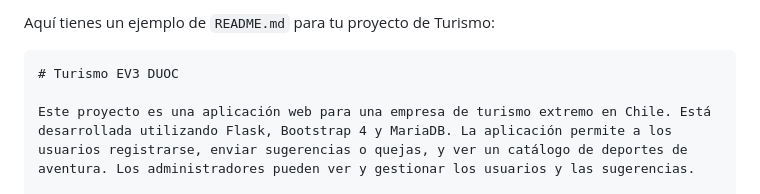
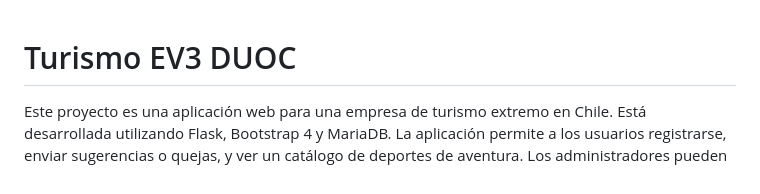
Before and after one commit to Panchetos69/Turismo-EV3-duoc, a Markdown page: README.md, the part around the change. Rendered like a GitHub page.

````diff
--- a/README.md
+++ b/README.md
@@ -1,6 +1,3 @@
-Aquí tienes un ejemplo de `README.md` para tu proyecto de Turismo:
-
-```markdown
 # Turismo EV3 DUOC
 
 Este proyecto es una aplicación web para una empresa de turismo extremo en Chile. Está desarrollada utilizando Flask, Bootstrap 4 y MariaDB. La aplicación permite a los usuarios registrarse, enviar sugerencias o quejas, y ver un catálogo de deportes de aventura. Los administradores pueden ver y gestionar los usuarios y las sugerencias.
````
